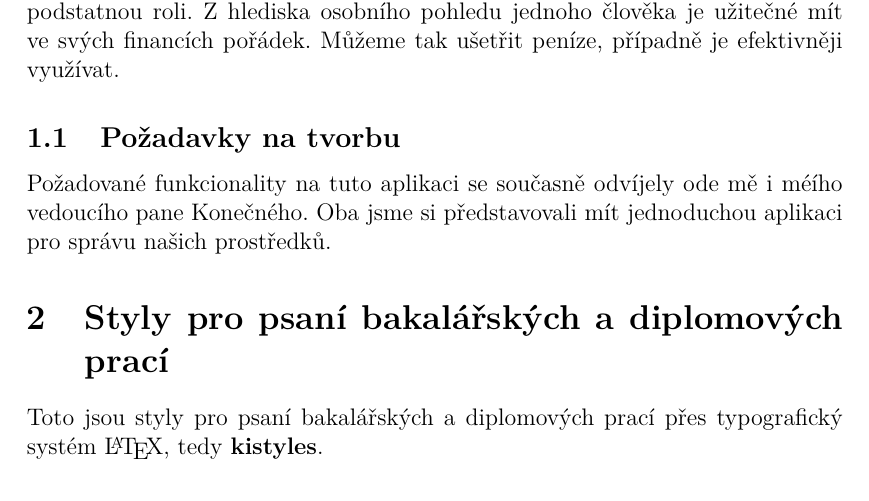
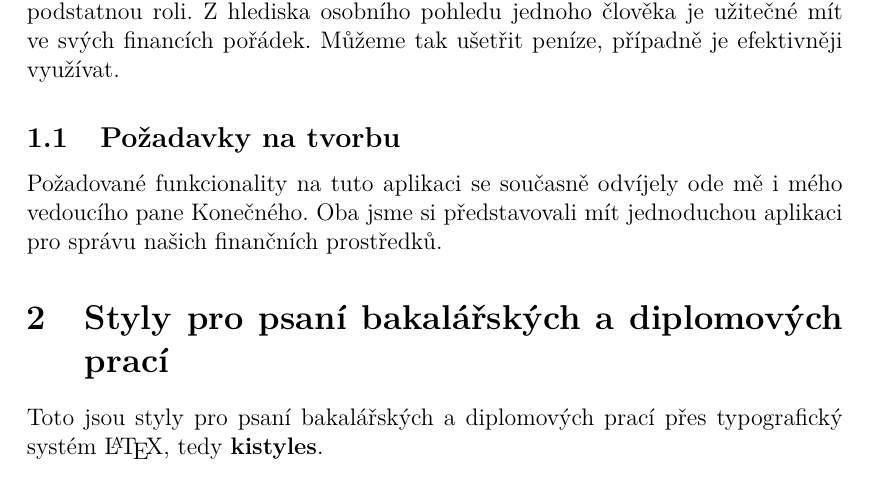
Before and after one commit to Nert53/bachelor-thesis, a LaTeX thesis (kidiplom.tex): part of page 7 of 23, cut so that both start at the same text. Compiled offline with pdfLaTeX.

Commit message:
windows test

```diff
--- a/kidiplom.tex
+++ b/kidiplom.tex
@@ -161,7 +161,7 @@
 Peníze se vyskytují všude kolem nás a chceme-li nebo ne, hrají v našich životech podstatnou roli. Z hlediska osobního pohledu jednoho člověka je užitečné mít ve svých financích pořádek. Můžeme tak ušetřit peníze, případně je efektivněji využívat.
 
 \subsection{Požadavky na tvorbu}
-Požadované funkcionality na tuto aplikaci se současně odvíjely ode mě i méího vedoucího pane Konečného. Oba jsme si představovali mít jednoduchou aplikaci pro správu našich prostředků.
+Požadované funkcionality na tuto aplikaci se současně odvíjely ode mě i mého vedoucího pane Konečného. Oba jsme si představovali mít jednoduchou aplikaci pro správu našich finančních prostředků.
 
 
 
```
Also changed, not shown: kidiplom.bbl (added), kidiplom.pdf, 10 other files.
